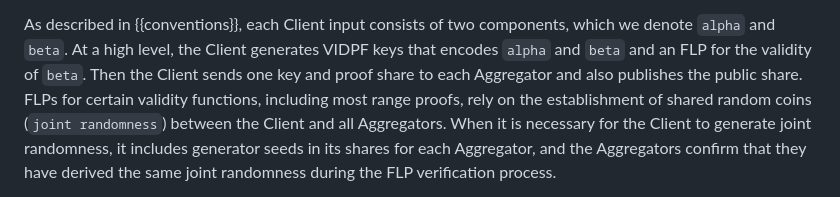
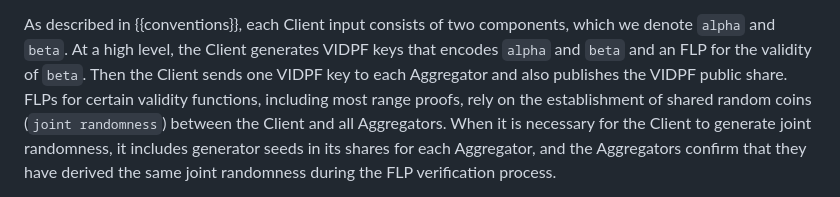
Before and after one commit to jimouris/draft-mouris-cfrg-mastic, a Markdown page: draft-mouris-cfrg-mastic.md, the part around the change. GitHub-like rendering.

Commit message:
gen() doesn't produce per-agg VIDPF proof share
The only proof-related output of VIDPF.gen() that the client sends is
cs_proofs, whic is included in the public share. This acts more as
another set of correction words.

```diff
--- a/draft-mouris-cfrg-mastic.md
+++ b/draft-mouris-cfrg-mastic.md
@@ -364,8 +364,8 @@ values, a string, a secret number within a public range, etc.
 As described in {{conventions}}, each Client input consists of two components,
 which we denote `alpha` and `beta`. At a high level, the Client generates VIDPF
 keys that encodes `alpha` and `beta` and an FLP for the validity of `beta`.
-Then the Client sends one key and proof share to each Aggregator and also
-publishes the public share.
+Then the Client sends one VIDPF key to each Aggregator and also publishes the
+VIDPF public share.
 FLPs for certain validity functions, including most range proofs, rely on the
 establishment of shared random coins (`joint randomness`) between the Client and
 all Aggregators.
```
